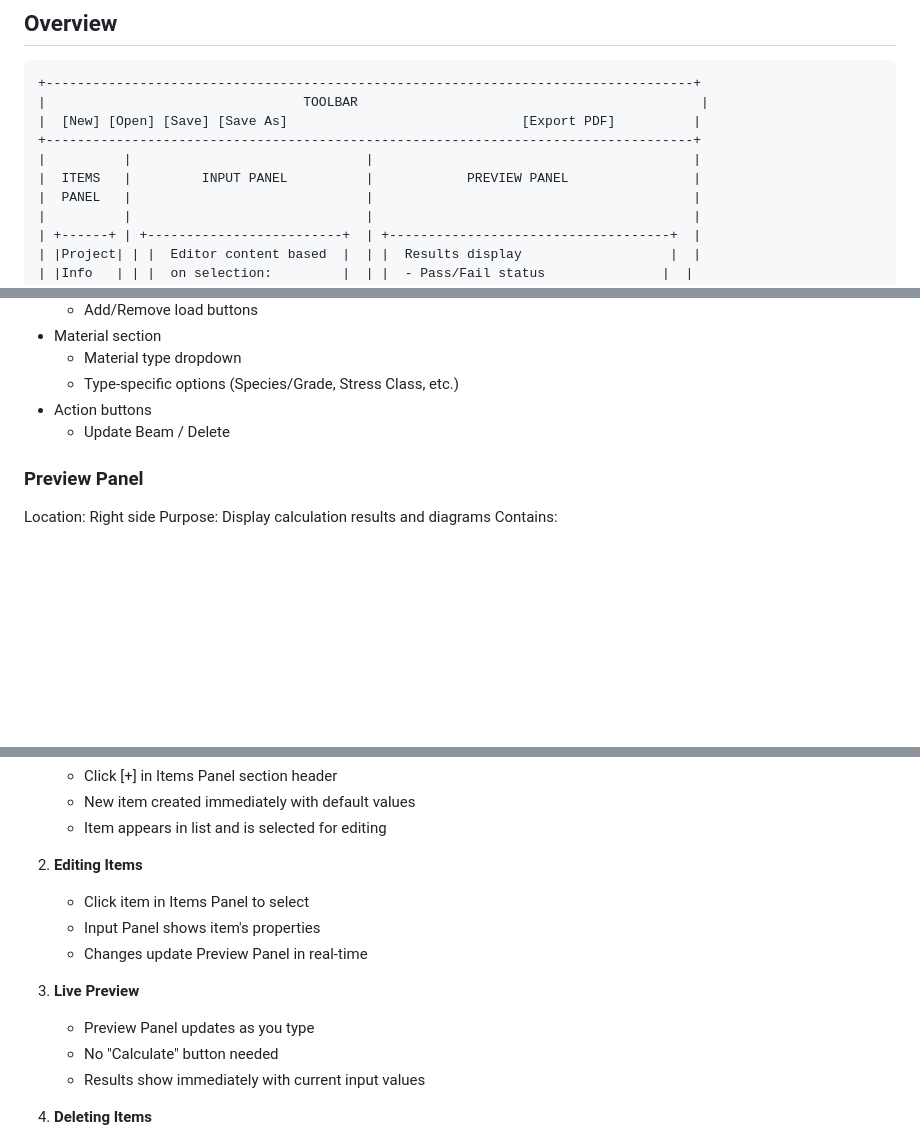
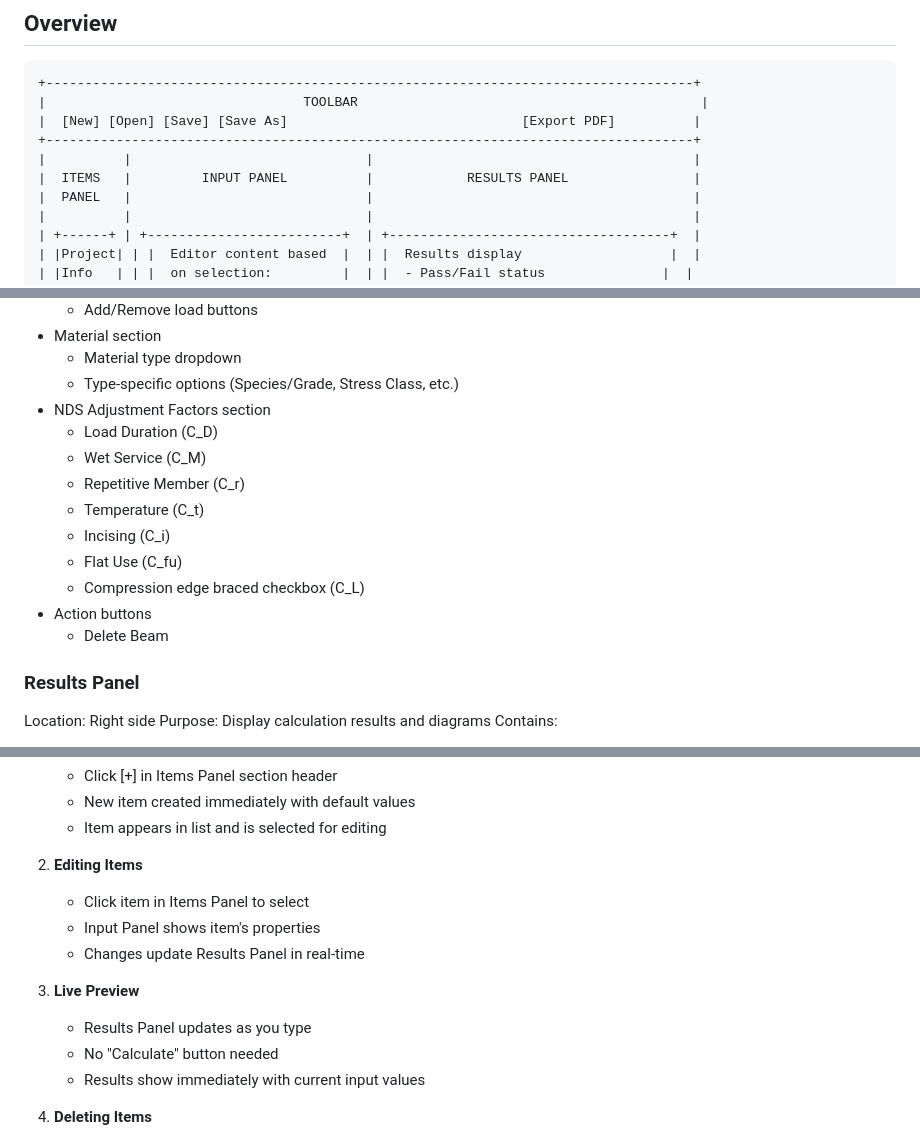
Before and after one commit to Hotschmoe/stratify, a Markdown page: calc_gui/GUI_LAYOUT.md, 3 parts joined by grey strips. Rendered like a GitHub page; blank space fills up the shorter version.

```diff
--- a/calc_gui/GUI_LAYOUT.md
+++ b/calc_gui/GUI_LAYOUT.md
@@ -10,7 +10,7 @@ This document describes the GUI layout and component naming conventions for the
 |  [New] [Open] [Save] [Save As]                              [Export PDF]          |
 +-----------------------------------------------------------------------------------+
 |          |                              |                                         |
-|  ITEMS   |         INPUT PANEL          |            PREVIEW PANEL                |
+|  ITEMS   |         INPUT PANEL          |            RESULTS PANEL                |
 |  PANEL   |                              |                                         |
 |          |                              |                                         |
 | +------+ | +-------------------------+  | +------------------------------------+  |
@@ -86,10 +86,18 @@ Shows different content based on selection:
 - Material section
   - Material type dropdown
   - Type-specific options (Species/Grade, Stress Class, etc.)
+- NDS Adjustment Factors section
+  - Load Duration (C_D)
+  - Wet Service (C_M)
+  - Repetitive Member (C_r)
+  - Temperature (C_t)
+  - Incising (C_i)
+  - Flat Use (C_fu)
+  - Compression edge braced checkbox (C_L)
 - Action buttons
-  - Update Beam / Delete
+  - Delete Beam
 
-### Preview Panel
+### Results Panel
 Location: Right side
 Purpose: Display calculation results and diagrams
 Contains:
@@ -125,10 +133,10 @@ Shows:
 2. **Editing Items**
    - Click item in Items Panel to select
    - Input Panel shows item's properties
-   - Changes update Preview Panel in real-time
+   - Changes update Results Panel in real-time
 
 3. **Live Preview**
-   - Preview Panel updates as you type
+   - Results Panel updates as you type
    - No "Calculate" button needed
    - Results show immediately with current input values
 
```
Also changed, not shown: CLAUDE.md (+63 -37 lines).
